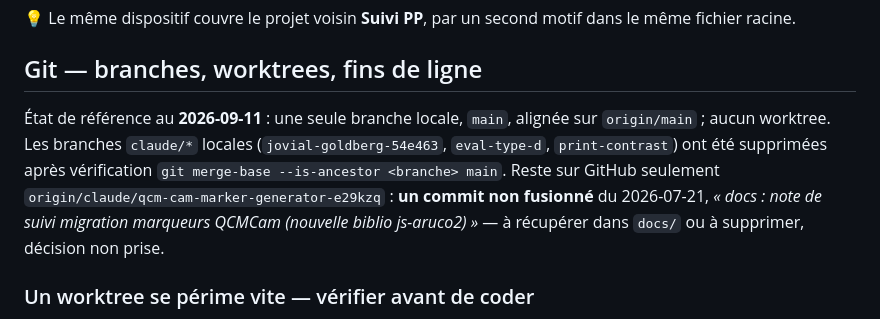
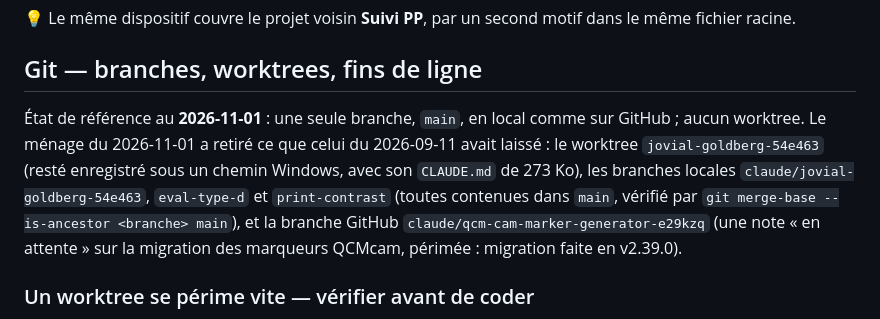
Before and after one commit to Belenos-Toutatis/plan-de-classe, a Markdown page: CLAUDE.md, the part around the change. Rendered like a GitHub page.

Commit message:
CLAUDE.md : état des branches au 2026-11-01 — plus que main, en local comme sur GitHub (worktree jovial-goldberg, trois branches locales fusionnées et la branche de la note QCMcam périmée supprimés)
Co-Authored-By: Claude Opus 5.5 <noreply@anthropic.com>

```diff
--- a/CLAUDE.md
+++ b/CLAUDE.md
@@ -248,7 +248,7 @@ fichier racine.
 
 ## Git — branches, worktrees, fins de ligne
 
-État de référence au **2026-09-11** : une seule branche locale, `main`, alignée sur `origin/main` ; aucun worktree. Les branches `claude/*` locales (`jovial-goldberg-54e463`, `eval-type-d`, `print-contrast`) ont été supprimées après vérification `git merge-base --is-ancestor <branche> main`. Reste sur GitHub seulement `origin/claude/qcm-cam-marker-generator-e29kzq` : **un commit non fusionné** du 2026-07-21, *« docs : note de suivi migration marqueurs QCMCam (nouvelle biblio js-aruco2) »* — à récupérer dans `docs/` ou à supprimer, décision non prise.
+État de référence au **2026-11-01** : une seule branche, `main`, en local comme sur GitHub ; aucun worktree. Le ménage du 2026-11-01 a retiré ce que celui du 2026-09-11 avait laissé : le worktree `jovial-goldberg-54e463` (resté enregistré sous un chemin Windows, avec son `CLAUDE.md` de 273 Ko), les branches locales `claude/jovial-goldberg-54e463`, `eval-type-d` et `print-contrast` (toutes contenues dans `main`, vérifié par `git merge-base --is-ancestor <branche> main`), et la branche GitHub `claude/qcm-cam-marker-generator-e29kzq` (une note « en attente » sur la migration des marqueurs QCMcam, périmée : migration faite en v2.39.0).
 
 ### Un worktree se périme vite — vérifier avant de coder
 Le fichier réel est celui du dépôt principal (`main`, servi par GitHub Pages). Un worktree ouvert par l'app peut être **très en retard** : le 2026-09-11, `jovial-goldberg` était à la v2.27.2 quand `main` était à la v2.51.0 (66 commits), et portait un brouillon Type D non commité **déjà présent sur `main` en version corrigée** (`7ab434c`, `509fcc8`…). Coder là aurait fait régresser. Réflexe : comparer `APP_VERSION` du worktree et de `plan de classe.html` à la racine, ou `git log --oneline <branche>..main | wc -l`.
```
